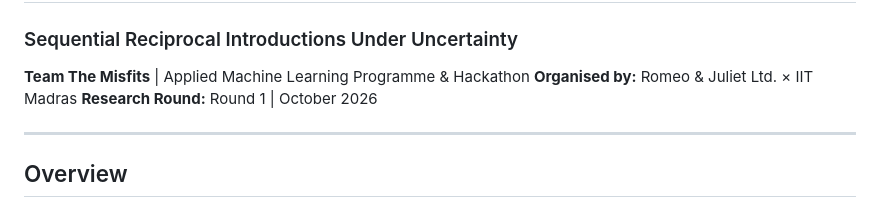
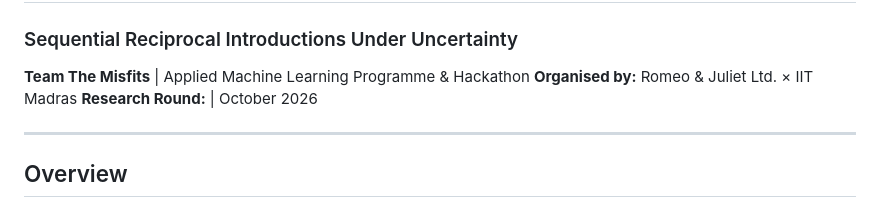
Before and after one commit to krishnavallabha/BRVM, a Markdown page: README.md, the part around the change. Rendered like a GitHub page.

```diff
--- a/README.md
+++ b/README.md
@@ -4,7 +4,7 @@
 
 **Team The Misfits** | Applied Machine Learning Programme & Hackathon
 **Organised by:** Romeo & Juliet Ltd. × IIT Madras
-**Research Round:** Round 1 | October 2026
+**Research Round:** | October 2026
 
 ---
 
```
